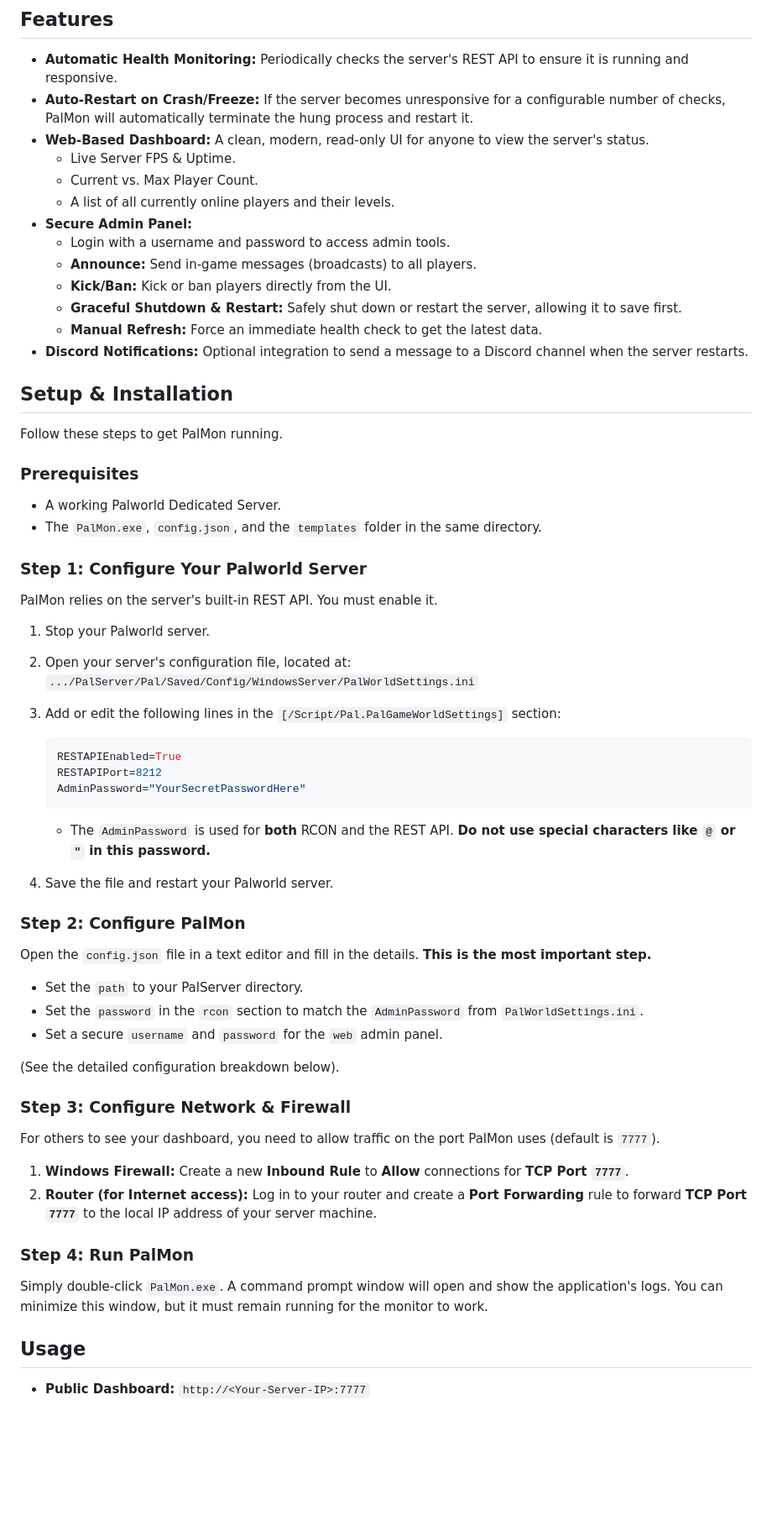
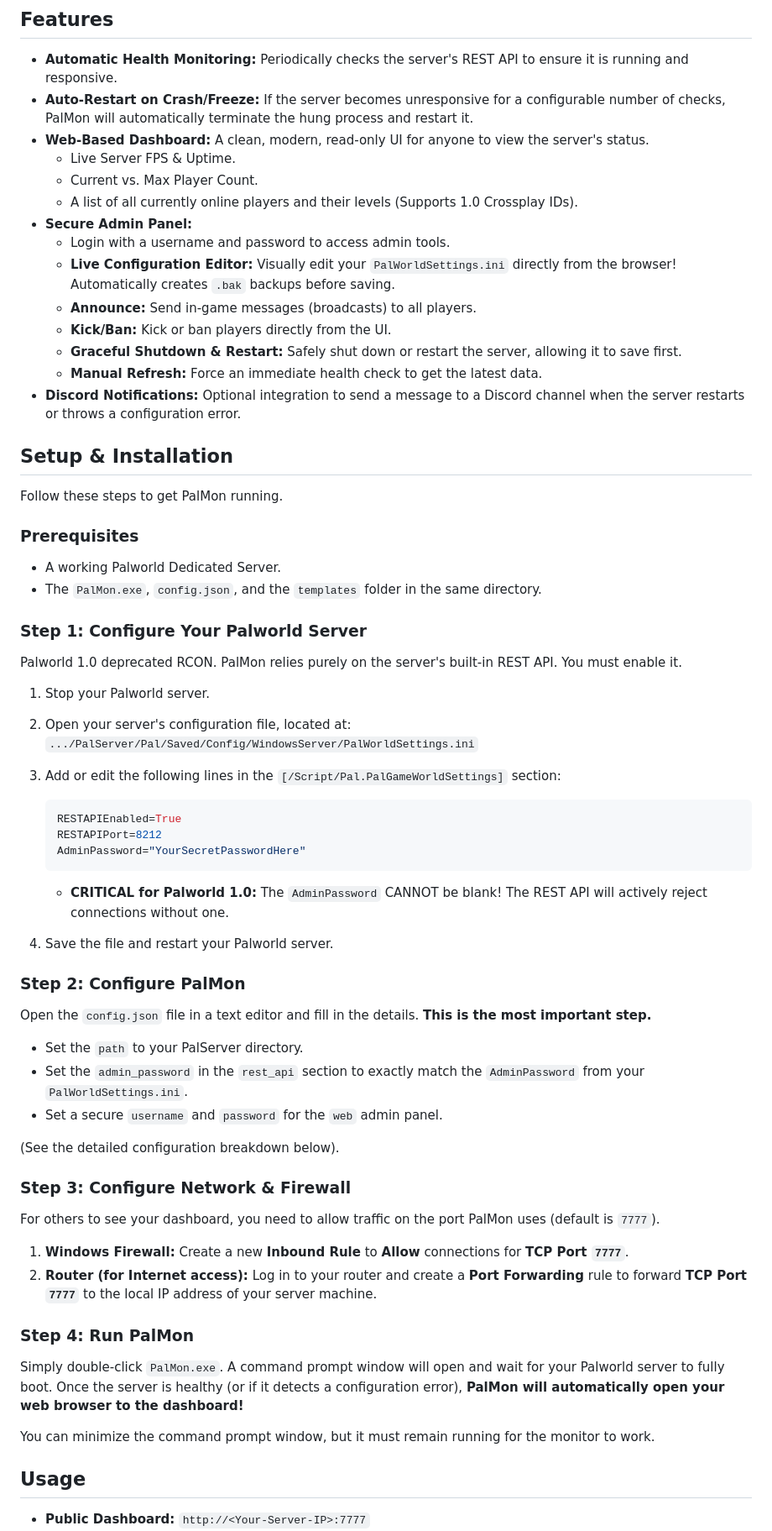
Before and after one commit to zmarotrix/PalMon, a Markdown page: README.md, the part around one of its changes. Shown at 84% size. Rendered like a GitHub page; blank space fills up the shorter version.

Commit message:
Revise README for Palworld 1.0 updates
Updated README.md to reflect changes in Palworld 1.0 compatibility, including new features and configuration requirements.

````diff
--- a/README.md
+++ b/README.md
@@ -9,14 +11,15 @@ PalMon is a lightweight, standalone, low-overhead monitoring and administration
 - **Web-Based Dashboard:** A clean, modern, read-only UI for anyone to view the server's status.
   - Live Server FPS & Uptime.
   - Current vs. Max Player Count.
-  - A list of all currently online players and their levels.
+  - A list of all currently online players and their levels (Supports 1.0 Crossplay IDs).
 - **Secure Admin Panel:**
   - Login with a username and password to access admin tools.
+  - **Live Configuration Editor:** Visually edit your `PalWorldSettings.ini` directly from the browser! Automatically creates `.bak` backups before saving.
   - **Announce:** Send in-game messages (broadcasts) to all players.
   - **Kick/Ban:** Kick or ban players directly from the UI.
   - **Graceful Shutdown & Restart:** Safely shut down or restart the server, allowing it to save first.
   - **Manual Refresh:** Force an immediate health check to get the latest data.
-- **Discord Notifications:** Optional integration to send a message to a Discord channel when the server restarts.
+- **Discord Notifications:** Optional integration to send a message to a Discord channel when the server restarts or throws a configuration error.
 
 ## Setup & Installation
 
@@ -29,7 +32,7 @@ Follow these steps to get PalMon running.
 
 ### Step 1: Configure Your Palworld Server
 
-PalMon relies on the server's built-in REST API. You must enable it.
+Palworld 1.0 deprecated RCON. PalMon relies purely on the server's built-in REST API. You must enable it.
 
 1.  Stop your Palworld server.
 2.  Open your server's configuration file, located at:
@@ -41,7 +44,7 @@ PalMon relies on the server's built-in REST API. You must enable it.
     RESTAPIPort=8212
     AdminPassword="YourSecretPasswordHere"
     ```
-    - The `AdminPassword` is used for **both** RCON and the REST API. **Do not use special characters like `@` or `"` in this password.**
+    - **CRITICAL for Palworld 1.0:** The `AdminPassword` CANNOT be blank! The REST API will actively reject connections without one.
 
 4.  Save the file and restart your Palworld server.
 
@@ -50,7 +53,7 @@ PalMon relies on the server's built-in REST API. You must enable it.
 Open the `config.json` file in a text editor and fill in the details. **This is the most important step.**
 
 - Set the `path` to your PalServer directory.
-- Set the `password` in the `rcon` section to match the `AdminPassword` from `PalWorldSettings.ini`.
+- Set the `admin_password` in the `rest_api` section to exactly match the `AdminPassword` from your `PalWorldSettings.ini`.
 - Set a secure `username` and `password` for the `web` admin panel.
 
 (See the detailed configuration breakdown below).
@@ -64,7 +67,9 @@ For others to see your dashboard, you need to allow traffic on the port PalMon u
 
 ### Step 4: Run PalMon
 
-Simply double-click `PalMon.exe`. A command prompt window will open and show the application's logs. You can minimize this window, but it must remain running for the monitor to work.
+Simply double-click `PalMon.exe`. A command prompt window will open and wait for your Palworld server to fully boot. Once the server is healthy (or if it detects a configuration error), **PalMon will automatically open your web browser to the dashboard!**
+
+You can minimize the command prompt window, but it must remain running for the monitor to work.
 
 ## Usage
 
````
Also changed, not shown: other parts of README.md (+9 -5 lines).
